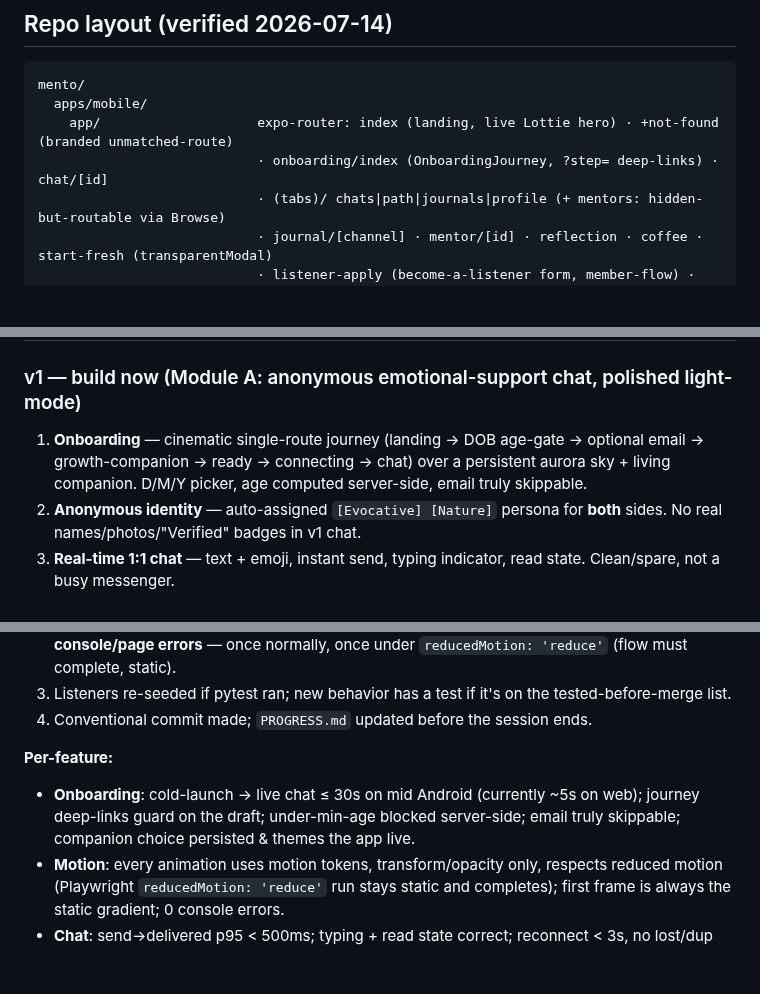
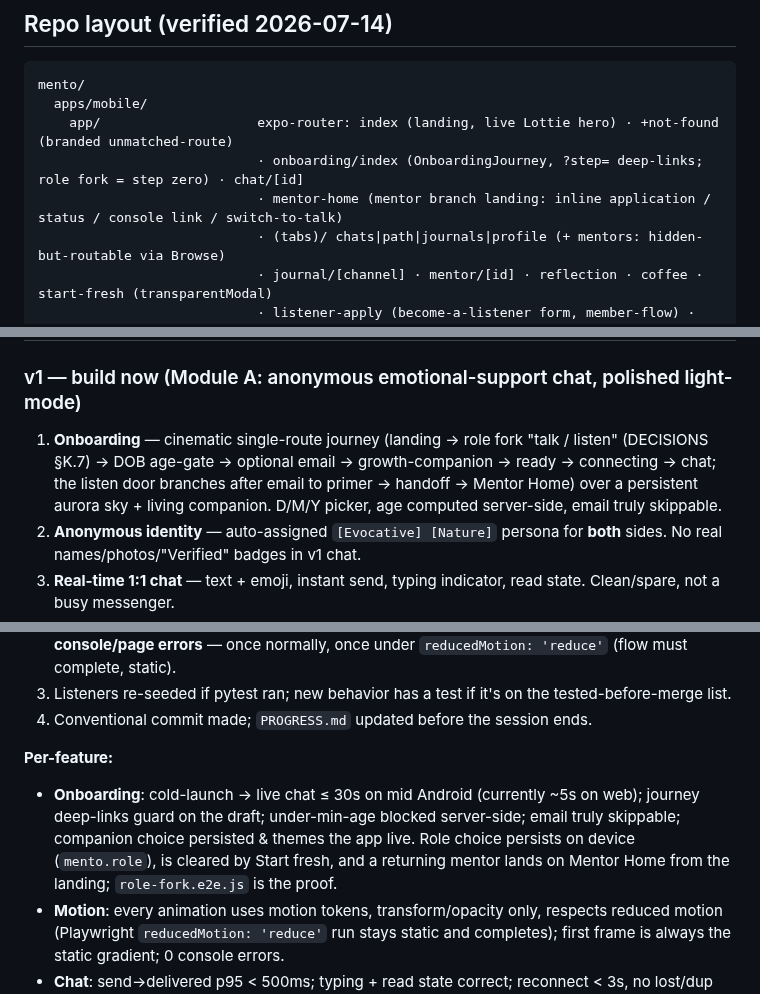
Before and after one commit to trendywink247-afk/mento-app, a Markdown page: CLAUDE.md, 3 parts joined by grey strips. Drawn GitHub-style; blank space fills up the shorter version.

Commit message:
docs: role fork + Mentor Home shipped — layout, scope, DoD, progress
Co-Authored-By: Claude Fable 5.1 <noreply@anthropic.com>

```diff
--- a/CLAUDE.md
+++ b/CLAUDE.md
@@ -90,7 +90,8 @@ E2E specs are plain Node scripts in `apps/mobile/e2e/` (not `@playwright/test`
 mento/
   apps/mobile/
     app/                    expo-router: index (landing, live Lottie hero) · +not-found (branded unmatched-route)
-                            · onboarding/index (OnboardingJourney, ?step= deep-links) · chat/[id]
+                            · onboarding/index (OnboardingJourney, ?step= deep-links; role fork = step zero) · chat/[id]
+                            · mentor-home (mentor branch landing: inline application / status / console link / switch-to-talk)
                             · (tabs)/ chats|path|journals|profile (+ mentors: hidden-but-routable via Browse)
                             · journal/[channel] · mentor/[id] · reflection · coffee · start-fresh (transparentModal)
                             · listener-apply (become-a-listener form, member-flow) · apply (public
@@ -168,7 +169,7 @@ mento/
 ## SCOPE
 
 ### v1 — build now (Module A: anonymous emotional-support chat, polished light-mode)
-1. **Onboarding** — cinematic single-route journey (landing → DOB age-gate → optional email → growth-companion → ready → connecting → chat) over a persistent aurora sky + living companion. D/M/Y picker, age computed server-side, email truly skippable.
+1. **Onboarding** — cinematic single-route journey (landing → role fork "talk / listen" (DECISIONS §K.7) → DOB age-gate → optional email → growth-companion → ready → connecting → chat; the listen door branches after email to primer → handoff → Mentor Home) over a persistent aurora sky + living companion. D/M/Y picker, age computed server-side, email truly skippable.
 2. **Anonymous identity** — auto-assigned `[Evocative] [Nature]` persona for **both** sides. No real names/photos/"Verified" badges in v1 chat.
 3. **Real-time 1:1 chat** — text + emoji, instant send, typing indicator, read state. Clean/spare, not a busy messenger.
 4. **New-chat routing** — **General** (next-available match) + **Personal** (pick a mentor → intro → request → listener inbox). Topic chips lean life/emotional.
@@ -205,7 +206,7 @@ mento/
 4. Conventional commit made; `PROGRESS.md` updated before the session ends.
 
 **Per-feature:**
-- **Onboarding**: cold-launch → live chat ≤ 30s on mid Android (currently ~5s on web); journey deep-links guard on the draft; under-min-age blocked server-side; email truly skippable; companion choice persisted & themes the app live.
+- **Onboarding**: cold-launch → live chat ≤ 30s on mid Android (currently ~5s on web); journey deep-links guard on the draft; under-min-age blocked server-side; email truly skippable; companion choice persisted & themes the app live. Role choice persists on device (`mento.role`), is cleared by Start fresh, and a returning mentor lands on Mentor Home from the landing; `role-fork.e2e.js` is the proof.
 - **Motion**: every animation uses motion tokens, transform/opacity only, respects reduced motion (Playwright `reducedMotion: 'reduce'` run stays static and completes); first frame is always the static gradient; 0 console errors.
 - **Chat**: send→delivered p95 < 500ms; typing + read state correct; reconnect < 3s, no lost/dup messages; save-to-Mentor-Notes works; persona names render on both sides.
 - **Routing**: General matches an available listener; Personal lands in that listener's inbox with accept/decline; no double-assignment under concurrency (tested).
```
Also changed, not shown: PROGRESS.md (+31 -0 lines).
